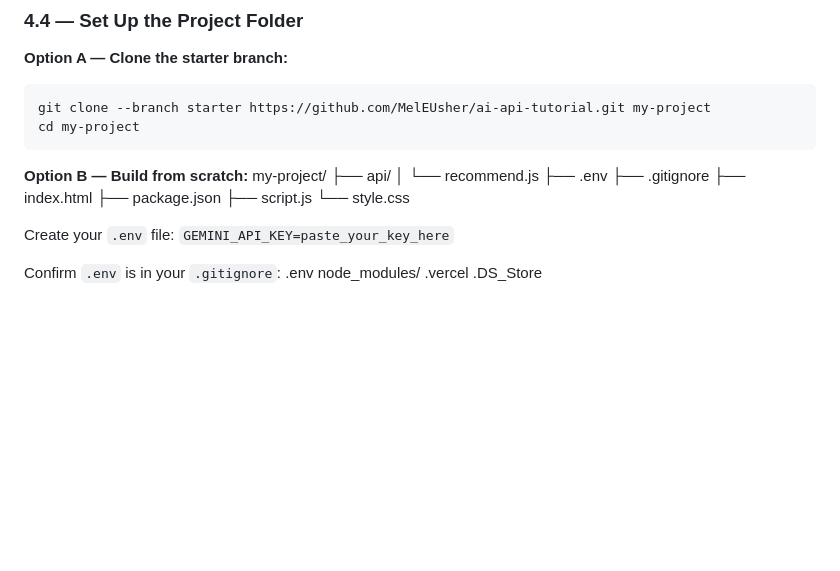
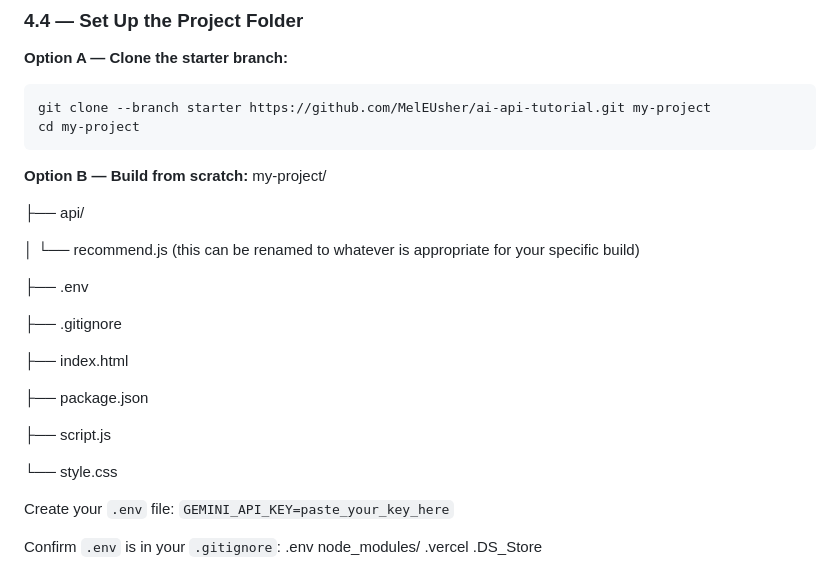
Before and after one commit to MelEUsher/ai-api-tutorial, a Markdown page: README.md, the part around the change. Drawn GitHub-style; blank space fills up the shorter version.

Commit message:
Update README with project structure details
Added clarification for the project structure and .env file setup.

```diff
--- a/README.md
+++ b/README.md
@@ -190,14 +190,23 @@ cd my-project
 
 **Option B — Build from scratch:**
 my-project/
+
 ├── api/
-│   └── recommend.js
+
+│   └── recommend.js (this can be renamed to whatever is appropriate for your specific build)
+
 ├── .env
+
 ├── .gitignore
+
 ├── index.html
+
 ├── package.json
+
 ├── script.js
+
 └── style.css
+
 
 Create your `.env` file:
 `GEMINI_API_KEY=paste_your_key_here`
```
